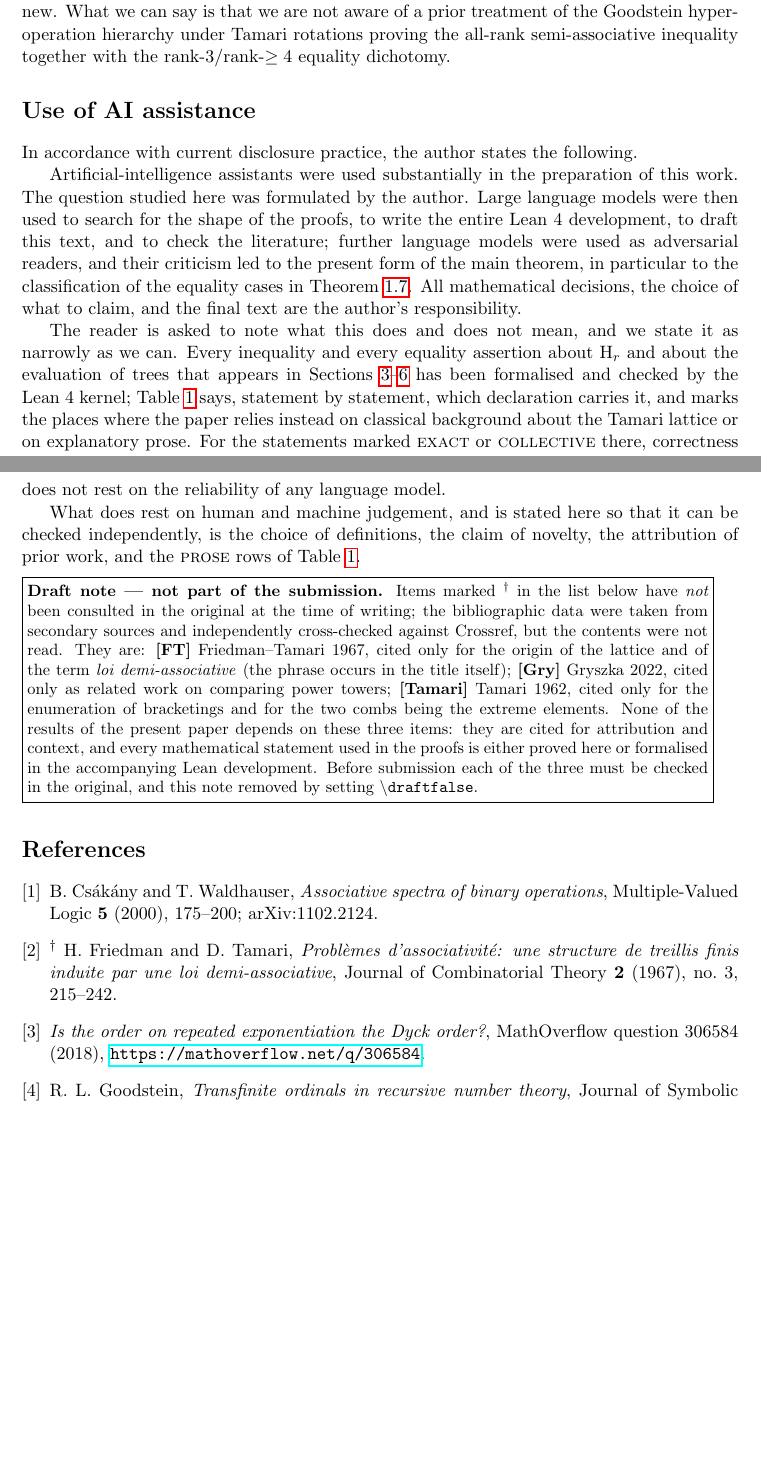
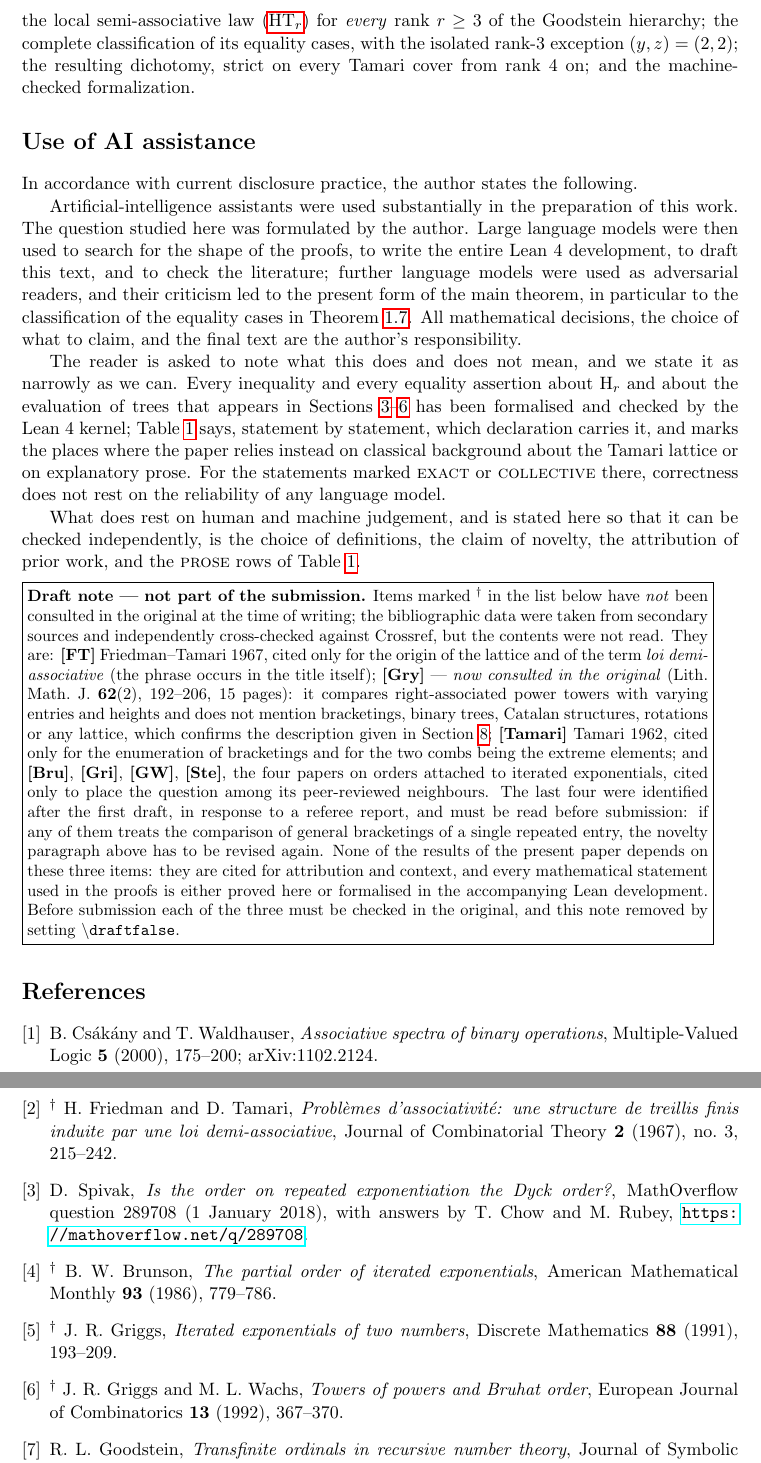
Before and after one commit to turahigashi/hyper-tamari, a LaTeX paper (paper/hyper-tamari.tex): two parts of pages 9 and 10 of 10 before the commit and two parts of pages 10 and 11 of 11 after it, joined at a grey line, cut at the place of the change, the shorter picture padded with empty space. Compiled offline with pdfLaTeX.

Commit message:
Attribute the rank-3 case, correct a fabricated citation, add four missing references
S1 (referee).  The rank-3 monotonicity is not new.  A MathOverflow discussion of
January 2018 (289708, asked by D. Spivak) orders bracketings of exponentiation by
comparing values for EVERY assignment of leaf labels; in the answers T. Chow proves
that a Stanley cover decreases the value, resting on B^(CD) = (B^C)^D >= (BC)^D >=
BC^D, and M. Rubey reduces the same covering relation to exactly the rank-3
semi-associative inequality.  That order is stronger than the single-label evaluation
used here, and the Stanley lattice extends the Tamari lattice, so the rank-3 case is
already contained there in a stronger form.  The paper now says so explicitly and
does not claim it.  What remains claimed: the law for every rank of the Goodstein
hierarchy, the complete equality classification, the rank dichotomy strict on every
cover, and the formalization.

  ★ The previous version cited 'MathOverflow question 306584'.  That number was
    invented; no such question exists.  The real one is 289708.  Corrected.

  Four peer-reviewed neighbours were missing and are now cited (all four still
  unread, marked with a dagger and listed in the draft note):
    Brunson, Amer. Math. Monthly 93 (1986) 779-786
    Stembridge, JCTA 50 (1989) 87-99
    Griggs, Discrete Math. 88 (1991) 193-209
    Griggs-Wachs, European J. Combin. 13 (1992) 367-370

Gryszka 2022 has now been consulted in the original (Lith. Math. J. 62(2) 192-206,
15 pages).  It has zero occurrences of bracket, Tamari, binary tree, Catalan,
rotation, lattice or Dyck, which confirms the description in the related-work
section, so its dagger is removed.

S3 (referee).  CITATION.cff, lakefile.toml and the git tag disagreed on the version
(1.0.0-pre / 1.0.0 / v1.2.0-pre).  All set to 1.3.0-pre.  README still said
'collision' where the paper says 'equality pattern'; fixed.

```diff
--- a/paper/hyper-tamari.tex
+++ b/paper/hyper-tamari.tex
@@ -672,6 +661 @@ the comparison order itself.
 
-We should be explicit about the status of this: not finding a result is not a proof
-that it is new. What we can say is that we are not aware of a prior treatment of the
-Goodstein hyperoperation hierarchy under Tamari rotations proving the all-rank
-semi-associative inequality together with the rank-$3$/rank-$\ge4$ equality
-dichotomy.
@@ -678,3 +699,7 @@ dichotomy.
+prior occurrence: the local semi-associative law \eqref{eq:HT} for \emph{every} rank
+$r\ge3$ of the Goodstein hierarchy; the complete classification of its equality cases,
+with the isolated rank-$3$ exception $(y,z)=(2,2)$; the resulting dichotomy, strict on
+every Tamari cover from rank $4$ on; and the machine-checked formalization.
 
 \section*{Use of AI assistance}
 
@@ -710,9 +735,18 @@ secondary sources and independently cross-checked against Crossref, but the
 contents were not read. They are:
 \textbf{[FT]} Friedman--Tamari 1967, cited only for the origin of the lattice and of
 the term \emph{loi demi-associative} (the phrase occurs in the title itself);
-\textbf{[Gry]} Gryszka 2022, cited only as related work on comparing power towers;
+\textbf{[Gry]} --- \emph{now consulted in the original} (Lith.\ Math.\ J.\ \textbf{62}(2),
+192--206, 15 pages): it compares right-associated power towers with varying entries and
+heights and does not mention bracketings, binary trees, Catalan structures, rotations or
+any lattice, which confirms the description given in Section~\ref{sec:related};
 \textbf{[Tamari]} Tamari 1962, cited only for the enumeration of bracketings and for
-the two combs being the extreme elements.
+the two combs being the extreme elements; and
+\textbf{[Bru]}, \textbf{[Gri]}, \textbf{[GW]}, \textbf{[Ste]}, the four papers on
+orders attached to iterated exponentials, cited only to place the question among its
+peer-reviewed neighbours. The last four were identified after the first draft, in
+response to a referee report, and must be read before submission: if any of them
+treats the comparison of general bracketings of a single repeated entry, the novelty
+paragraph above has to be revised again.
 None of the results of the present paper depends on these three items: they are
 cited for attribution and context, and every mathematical statement used in the
 proofs is either proved here or formalised in the accompanying Lean development.
@@ -727,13 +761,22 @@ removed by setting \texttt{\textbackslash draftfalse}.}
   \emph{Probl\`emes d'associativit\'e: une structure de treillis finis induite par une
   loi demi-associative},
   Journal of Combinatorial Theory \textbf{2} (1967), no.~3, 215--242.
-\bibitem{MO} \emph{Is the order on repeated exponentiation the Dyck order?},
-  MathOverflow question 306584 (2018),
-  \url{https://mathoverflow.net/q/306584}.
+\bibitem{MO} D. Spivak, \emph{Is the order on repeated exponentiation the Dyck
+  order?}, MathOverflow question 289708 (1 January 2018), with answers by
+  T.~Chow and M.~Rubey, \url{https://mathoverflow.net/q/289708}.
+\bibitem{Bru}\unseen{}  B. W. Brunson,
+  \emph{The partial order of iterated exponentials},
+  American Mathematical Monthly \textbf{93} (1986), 779--786.
+\bibitem{Gri}\unseen{}  J. R. Griggs,
+  \emph{Iterated exponentials of two numbers},
+  Discrete Mathematics \textbf{88} (1991), 193--209.
+\bibitem{GW}\unseen{}  J. R. Griggs and M. L. Wachs,
+  \emph{Towers of powers and Bruhat order},
+  European Journal of Combinatorics \textbf{13} (1992), 367--370.
 \bibitem{Good} R. L. Goodstein,
   \emph{Transfinite ordinals in recursive number theory},
   Journal of Symbolic Logic \textbf{12} (1947), 123--129.
-\bibitem{Gry}\unseen{}  K. Gryszka, \emph{How to compare power towers?},
+\bibitem{Gry} K. Gryszka, \emph{How to compare power towers?},
   Lithuanian Mathematical Journal \textbf{62} (2022), no.~2, 192--206.
 \bibitem{HL} J. Huang and E. Lehtonen,
   \emph{The associative-commutative spectrum of a binary operation},
```
Also changed, not shown: lakefile.toml (+1 -1 lines), README.md, paper/hyper-tamari.pdf, paper/hyper-tamari.tex (53 more changed lines), 1 other file.
